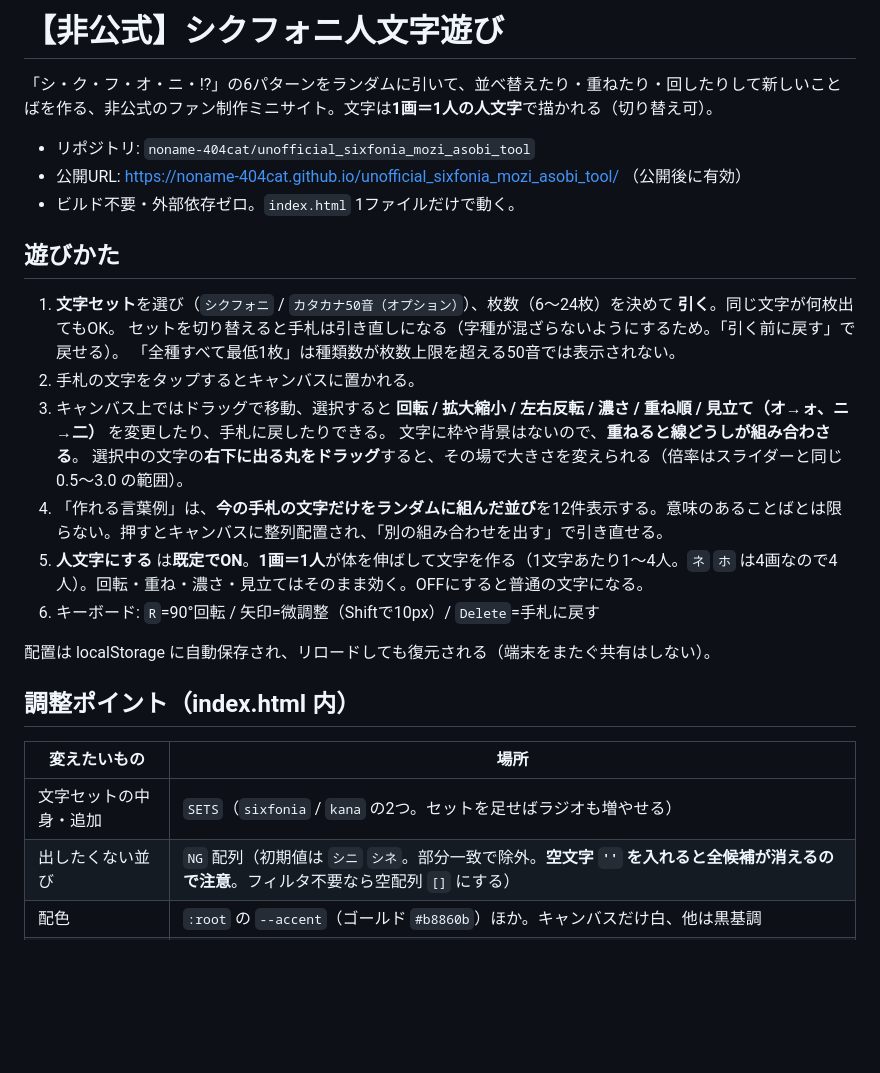
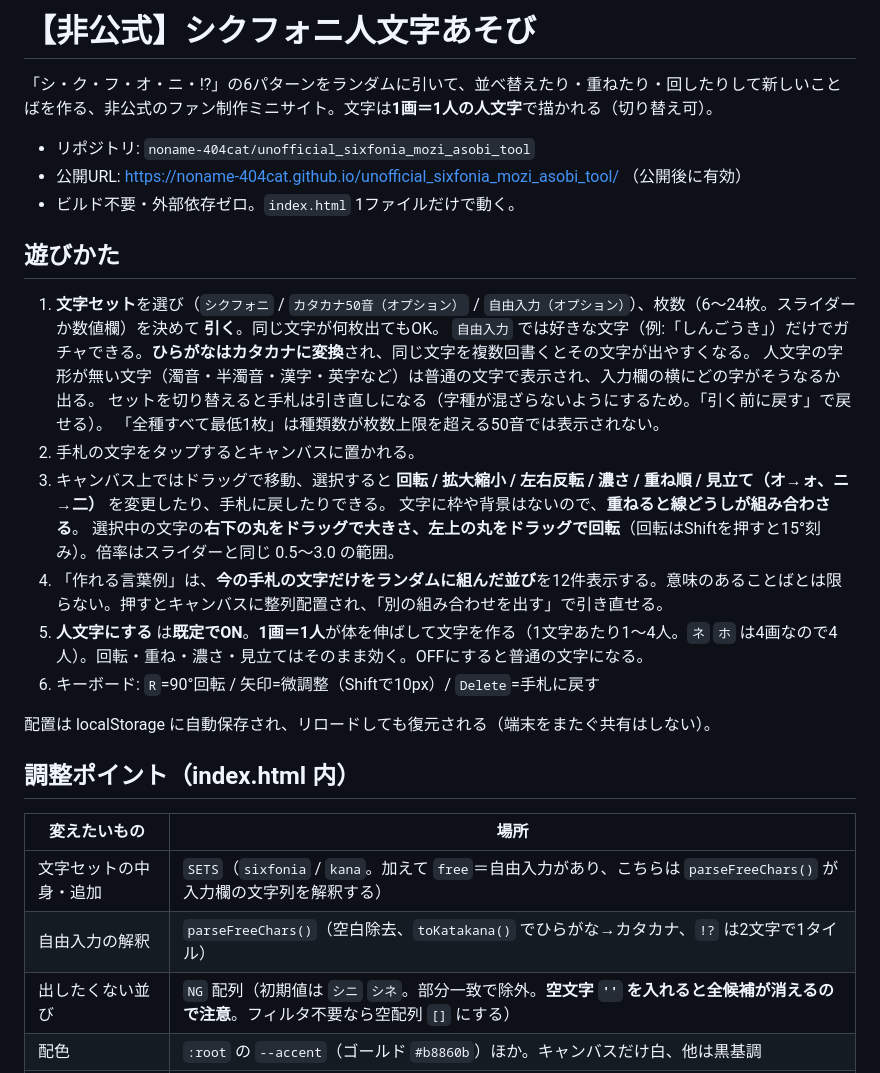
Before and after one commit to noname-404cat/unofficial_sixfonia-moji-asobi, a Markdown page: README.md, the part around the change. Rendered like a GitHub page; blank space fills up the shorter version.

Commit message:
Update README for new character input option
Added '自由入力' option for custom character input and updated instructions accordingly.

```diff
--- a/README.md
+++ b/README.md
@@ -1,4 +1,4 @@
-# 【非公式】シクフォニ人文字遊び
+# 【非公式】シクフォニ人文字あそび
 
 「シ・ク・フ・オ・ニ・!?」の6パターンをランダムに引いて、並べ替えたり・重ねたり・回したりして新しいことばを作る、非公式のファン制作ミニサイト。文字は**1画＝1人の人文字**で描かれる（切り替え可）。
 
@@ -8,13 +8,15 @@
 
 ## 遊びかた
 
-1. **文字セット**を選び（`シクフォニ` / `カタカナ50音（オプション）`）、枚数（6〜24枚）を決めて **引く**。同じ文字が何枚出てもOK。
+1. **文字セット**を選び（`シクフォニ` / `カタカナ50音（オプション）` / `自由入力（オプション）`）、枚数（6〜24枚。スライダーか数値欄）を決めて **引く**。同じ文字が何枚出てもOK。
+   `自由入力` では好きな文字（例:「しんごうき」）だけでガチャできる。**ひらがなはカタカナに変換**され、同じ文字を複数回書くとその文字が出やすくなる。
+   人文字の字形が無い文字（濁音・半濁音・漢字・英字など）は普通の文字で表示され、入力欄の横にどの字がそうなるか出る。
    セットを切り替えると手札は引き直しになる（字種が混ざらないようにするため。「引く前に戻す」で戻せる）。
    「全種すべて最低1枚」は種類数が枚数上限を超える50音では表示されない。
 2. 手札の文字をタップするとキャンバスに置かれる。
 3. キャンバス上ではドラッグで移動、選択すると **回転 / 拡大縮小 / 左右反転 / 濃さ / 重ね順 / 見立て（オ→ォ、ニ→二）** を変更したり、手札に戻したりできる。
    文字に枠や背景はないので、**重ねると線どうしが組み合わさる**。
-   選択中の文字の**右下に出る丸をドラッグ**すると、その場で大きさを変えられる（倍率はスライダーと同じ 0.5〜3.0 の範囲）。
+   選択中の文字の**右下の丸をドラッグで大きさ、左上の丸をドラッグで回転**（回転はShiftを押すと15°刻み）。倍率はスライダーと同じ 0.5〜3.0 の範囲。
 4. 「作れる言葉例」は、**今の手札の文字だけをランダムに組んだ並び**を12件表示する。意味のあることばとは限らない。押すとキャンバスに整列配置され、「別の組み合わせを出す」で引き直せる。
 5. **人文字にする** は**既定でON**。**1画＝1人**が体を伸ばして文字を作る（1文字あたり1〜4人。`ネ` `ホ` は4画なので4人）。回転・重ね・濃さ・見立てはそのまま効く。OFFにすると普通の文字になる。
 6. キーボード: `R`=90°回転 / 矢印=微調整（Shiftで10px）/ `Delete`=手札に戻す
@@ -25,7 +27,8 @@
 
 | 変えたいもの | 場所 |
 | --- | --- |
-| 文字セットの中身・追加 | `SETS`（`sixfonia` / `kana` の2つ。セットを足せばラジオも増やせる） |
+| 文字セットの中身・追加 | `SETS`（`sixfonia` / `kana`。加えて `free`＝自由入力があり、こちらは `parseFreeChars()` が入力欄の文字列を解釈する） |
+| 自由入力の解釈 | `parseFreeChars()`（空白除去、`toKatakana()` でひらがな→カタカナ、`!?` は2文字で1タイル） |
 | 出したくない並び | `NG` 配列（初期値は `シニ` `シネ`。部分一致で除外。**空文字 `''` を入れると全候補が消えるので注意**。フィルタ不要なら空配列 `[]` にする） |
 | 配色 | `:root` の `--accent`（ゴールド `#b8860b`）ほか。キャンバスだけ白、他は黒基調 |
 | 候補の表示件数 | `refreshRandoms()` の `buildRandoms(12)` |
```
